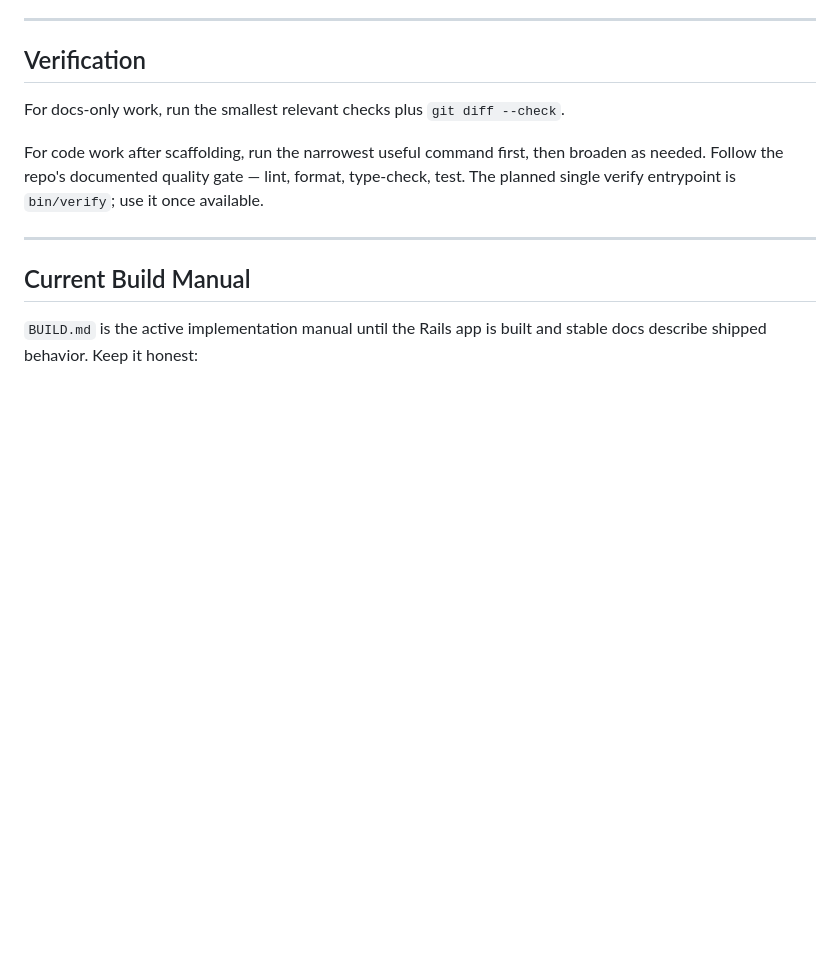
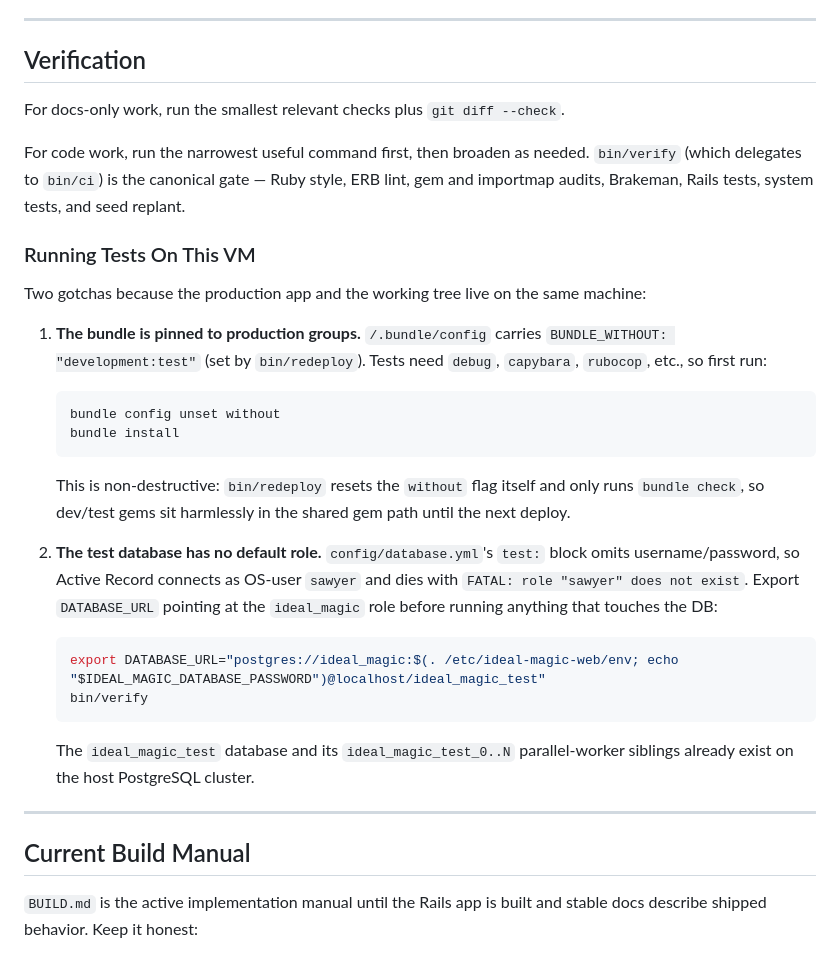
Before and after one commit to dunamismax/Pod-Tracker, a Markdown page: AGENTS.md, the part around the change. Rendered like a GitHub page; blank space fills up the shorter version.

Commit message:
Document the test-on-VM gotchas in AGENTS.md
Future agents working in this clone hit two non-obvious blockers
because the production app and the working tree share this host:

- /.bundle/config carries BUNDLE_WITHOUT="development:test" (set by
  bin/redeploy), so bin/rails test dies with a debug/prelude LoadError
  until you bundle config unset without && bundle install. Note that
  bin/redeploy resets the without flag, so unlocking dev gems is
  non-destructive.

- config/database.yml's test block has no role, so Active Record
  connects as OS-user sawyer and fails with role "sawyer" does not
  exist. Export DATABASE_URL pointing at the ideal_magic role using
  the password from /etc/ideal-magic-web/env before running tests.

Both went into the Verification section as a Running Tests On This VM
subsection.

````diff
--- a/AGENTS.md
+++ b/AGENTS.md
@@ -140,7 +140,29 @@ Stephen's standard repo setup is dual-push SSH on `origin`: one fetch URL plus m
 
 For docs-only work, run the smallest relevant checks plus `git diff --check`.
 
-For code work after scaffolding, run the narrowest useful command first, then broaden as needed. Follow the repo's documented quality gate — lint, format, type-check, test. The planned single verify entrypoint is `bin/verify`; use it once available.
+For code work, run the narrowest useful command first, then broaden as needed. `bin/verify` (which delegates to `bin/ci`) is the canonical gate — Ruby style, ERB lint, gem and importmap audits, Brakeman, Rails tests, system tests, and seed replant.
+
+### Running Tests On This VM
+
+Two gotchas because the production app and the working tree live on the same machine:
+
+1. **The bundle is pinned to production groups.** `/.bundle/config` carries `BUNDLE_WITHOUT: "development:test"` (set by `bin/redeploy`). Tests need `debug`, `capybara`, `rubocop`, etc., so first run:
+
+   ```sh
+   bundle config unset without
+   bundle install
+   ```
+
+   This is non-destructive: `bin/redeploy` resets the `without` flag itself and only runs `bundle check`, so dev/test gems sit harmlessly in the shared gem path until the next deploy.
+
+2. **The test database has no default role.** `config/database.yml`'s `test:` block omits username/password, so Active Record connects as OS-user `sawyer` and dies with `FATAL: role "sawyer" does not exist`. Export `DATABASE_URL` pointing at the `ideal_magic` role before running anything that touches the DB:
+
+   ```sh
+   export DATABASE_URL="postgres://ideal_magic:$(. /etc/ideal-magic-web/env; echo "$IDEAL_MAGIC_DATABASE_PASSWORD")@localhost/ideal_magic_test"
+   bin/verify
+   ```
+
+   The `ideal_magic_test` database and its `ideal_magic_test_0..N` parallel-worker siblings already exist on the host PostgreSQL cluster.
 
 ---
 
````
